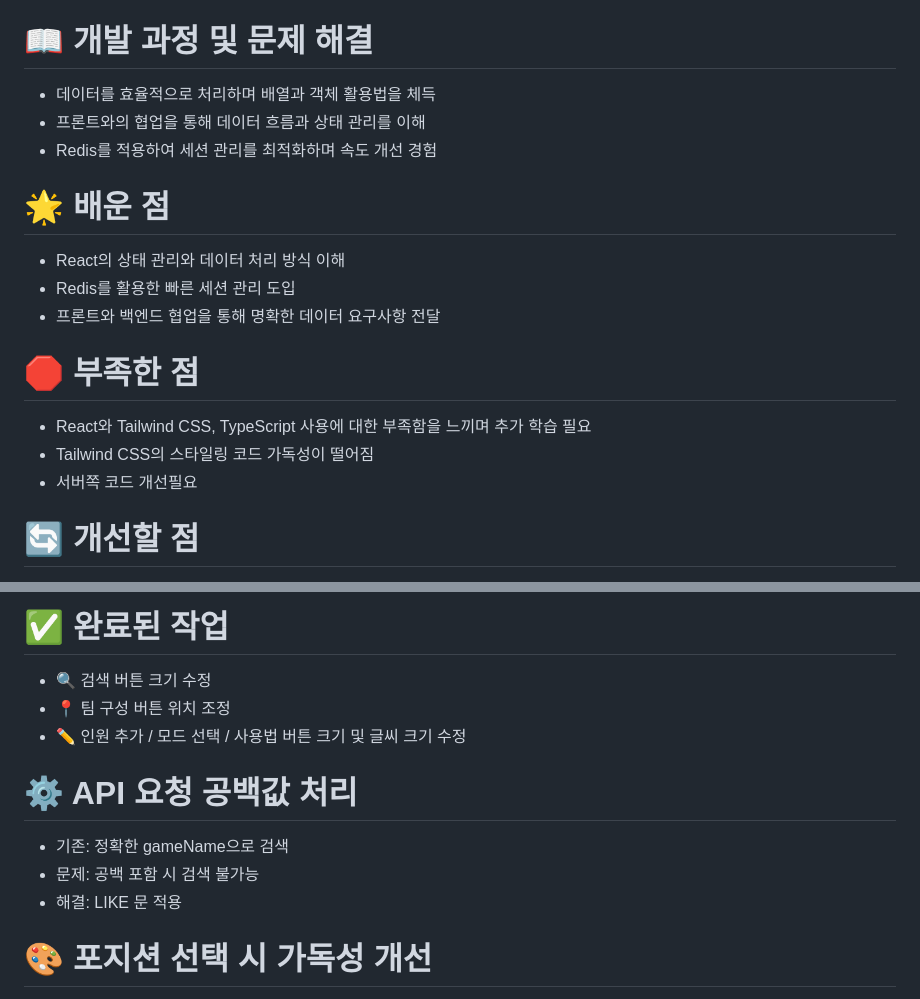
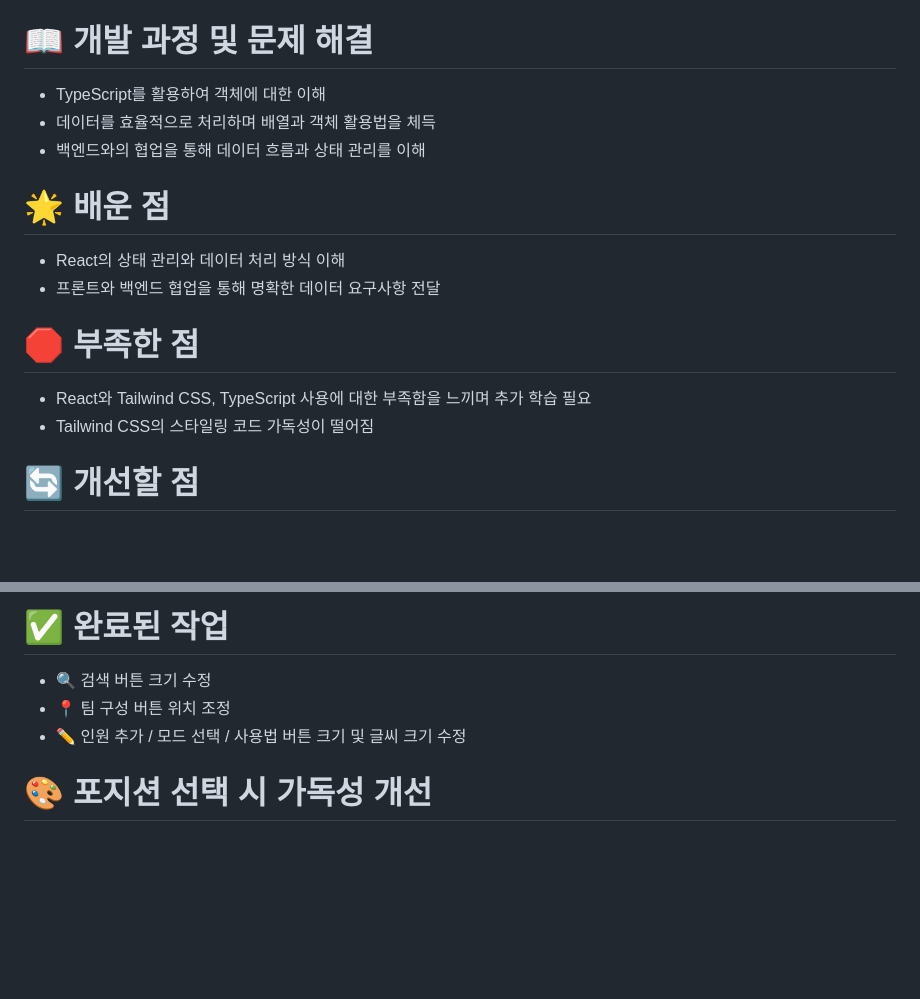
Before and after one commit to sem201/matchSystem, a Markdown page: README.md, 2 parts joined by grey strips. Rendered like a GitHub page; blank space fills up the shorter version.

```diff
--- a/README.md
+++ b/README.md
@@ -81,21 +78,19 @@ AWS Route 53<br>
 
 
 # 📖 개발 과정 및 문제 해결
++ TypeScript를 활용하여 객체에 대한 이해
 + 데이터를 효율적으로 처리하며 배열과 객체 활용법을 체득
-+ 프론트와의 협업을 통해 데이터 흐름과 상태 관리를 이해
-+ Redis를 적용하여 세션 관리를 최적화하며 속도 개선 경험
++ 백엔드와의 협업을 통해 데이터 흐름과 상태 관리를 이해
 
 
 # 🌟 배운 점
 + React의 상태 관리와 데이터 처리 방식 이해
-+ Redis를 활용한 빠른 세션 관리 도입
 + 프론트와 백엔드 협업을 통해 명확한 데이터 요구사항 전달
 
 
 # 🛑 부족한 점
 + React와 Tailwind CSS, TypeScript 사용에 대한 부족함을 느끼며 추가 학습 필요
 + Tailwind CSS의 스타일링 코드 가독성이 떨어짐
-+ 서버쪽 코드 개선필요
 
 
 # 🔄 개선할 점
@@ -127,10 +122,6 @@ AWS Route 53<br>
  + 🔍 검색 버튼 크기 수정
  + 📍 팀 구성 버튼 위치 조정
  + ✏️ 인원 추가 / 모드 선택 / 사용법 버튼 크기 및 글씨 크기 수정
-# ⚙️ API 요청 공백값 처리
- + 기존: 정확한 gameName으로 검색
- + 문제: 공백 포함 시 검색 불가능
- + 해결: LIKE 문 적용
 # 🎨 포지션 선택 시 가독성 개선
  + 밸런스 모드 포지션 크기 및 디자인 수정
  + 팀 구성 버튼 위치 재조정
```
Also changed, not shown: other parts of README.md (+3 -26 lines).
